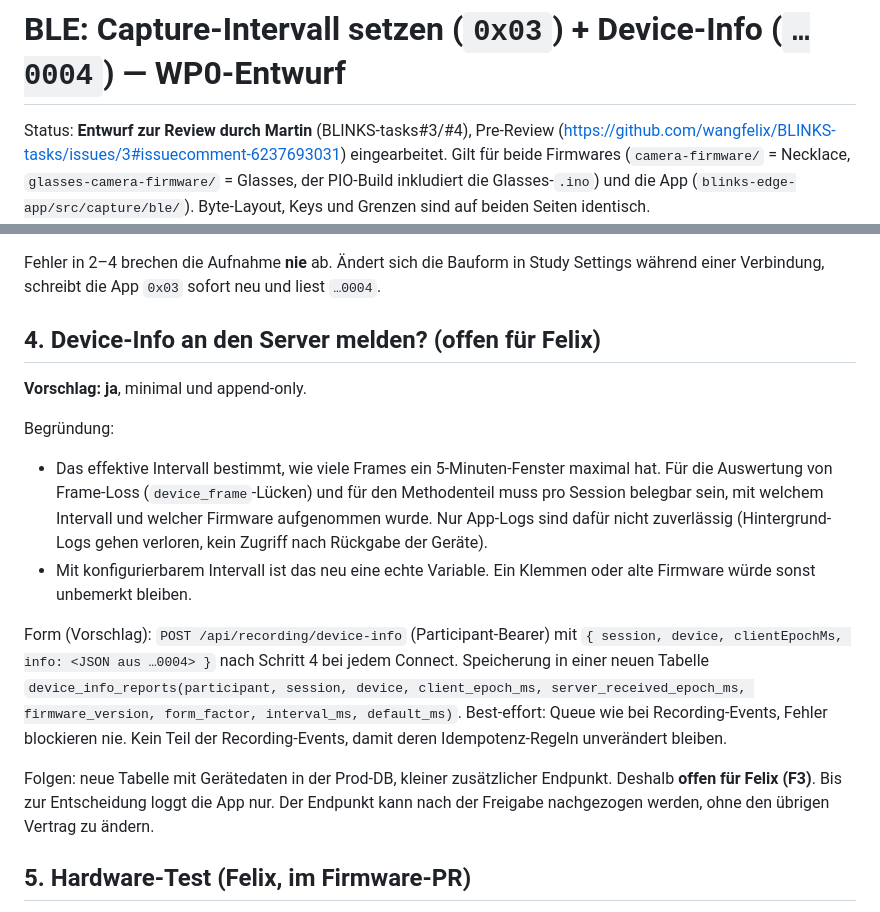
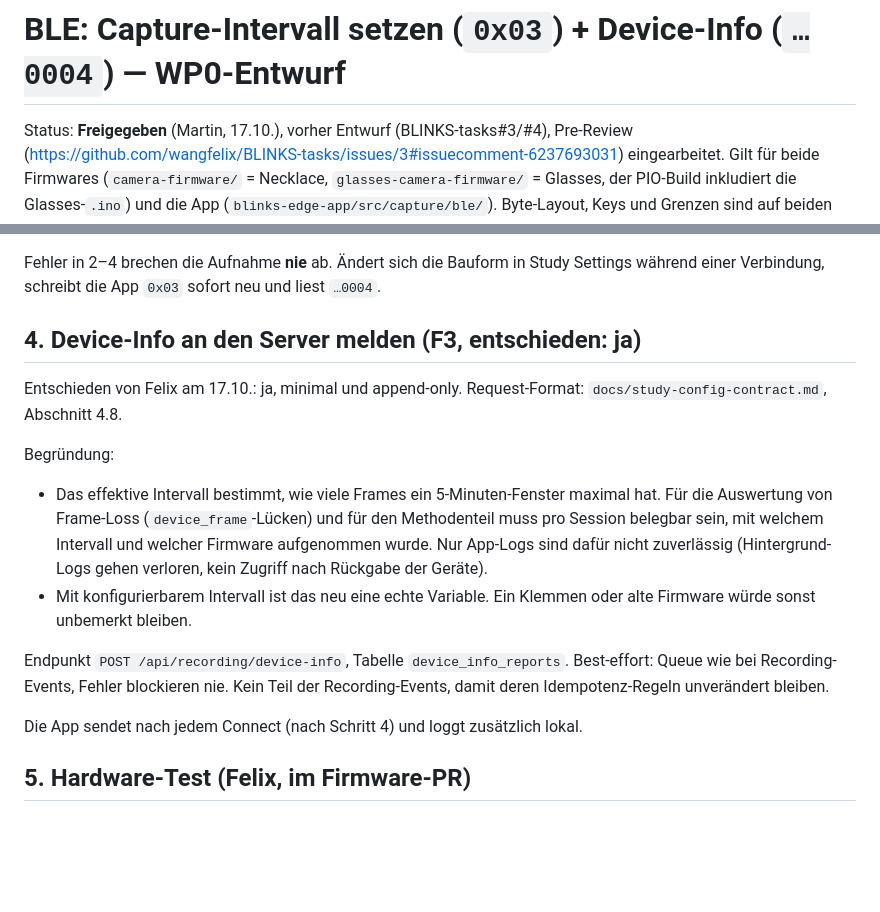
Before and after one commit to wangfelix/BLINKS, a Markdown page: docs/ble-capture-config.md, 2 parts joined by grey strips. GitHub-like rendering; blank space fills up the shorter version.

```diff
--- a/docs/ble-capture-config.md
+++ b/docs/ble-capture-config.md
@@ -1,6 +1,6 @@
 # BLE: Capture-Intervall setzen (`0x03`) + Device-Info (`…0004`) — WP0-Entwurf
 
-Status: **Entwurf zur Review durch Martin** (BLINKS-tasks#3/#4), Pre-Review
+Status: **Freigegeben** (Martin, 17.10.), vorher Entwurf (BLINKS-tasks#3/#4), Pre-Review
 (https://github.com/wangfelix/BLINKS-tasks/issues/3#issuecomment-6237693031) eingearbeitet.
 Gilt für beide Firmwares (`camera-firmware/` = Necklace, `glasses-camera-firmware/`
 = Glasses, der PIO-Build inkludiert die Glasses-`.ino`) und die App
@@ -85,9 +85,9 @@ Reihenfolge nach jedem (Re-)Connect:
 Fehler in 2–4 brechen die Aufnahme **nie** ab. Ändert sich die Bauform in Study
 Settings während einer Verbindung, schreibt die App `0x03` sofort neu und liest `…0004`.
 
-## 4. Device-Info an den Server melden? (offen für Felix)
+## 4. Device-Info an den Server melden (F3, entschieden: ja)
 
-**Vorschlag: ja**, minimal und append-only.
+Entschieden von Felix am 17.10.: ja, minimal und append-only. Request-Format: `docs/study-config-contract.md`, Abschnitt 4.8.
 
 Begründung:
 - Das effektive Intervall bestimmt, wie viele Frames ein 5-Minuten-Fenster maximal
@@ -98,16 +98,11 @@ Begründung:
 - Mit konfigurierbarem Intervall ist das neu eine echte Variable. Ein Klemmen oder
   alte Firmware würde sonst unbemerkt bleiben.
 
-Form (Vorschlag): `POST /api/recording/device-info` (Participant-Bearer) mit
-`{ session, device, clientEpochMs, info: <JSON aus …0004> }` nach Schritt 4 bei
-jedem Connect. Speicherung in einer neuen Tabelle
-`device_info_reports(participant, session, device, client_epoch_ms, server_received_epoch_ms, firmware_version, form_factor, interval_ms, default_ms)`.
+Endpunkt `POST /api/recording/device-info`, Tabelle `device_info_reports`.
 Best-effort: Queue wie bei Recording-Events, Fehler blockieren nie. Kein Teil der
 Recording-Events, damit deren Idempotenz-Regeln unverändert bleiben.
 
-Folgen: neue Tabelle mit Gerätedaten in der Prod-DB, kleiner zusätzlicher Endpunkt.
-Deshalb **offen für Felix (F3)**. Bis zur Entscheidung loggt die App nur. Der
-Endpunkt kann nach der Freigabe nachgezogen werden, ohne den übrigen Vertrag zu ändern.
+Die App sendet nach jedem Connect (nach Schritt 4) und loggt zusätzlich lokal.
 
 ## 5. Hardware-Test (Felix, im Firmware-PR)
 
```
Also changed, not shown: docs/study-config-contract.md (+70 -22 lines).
